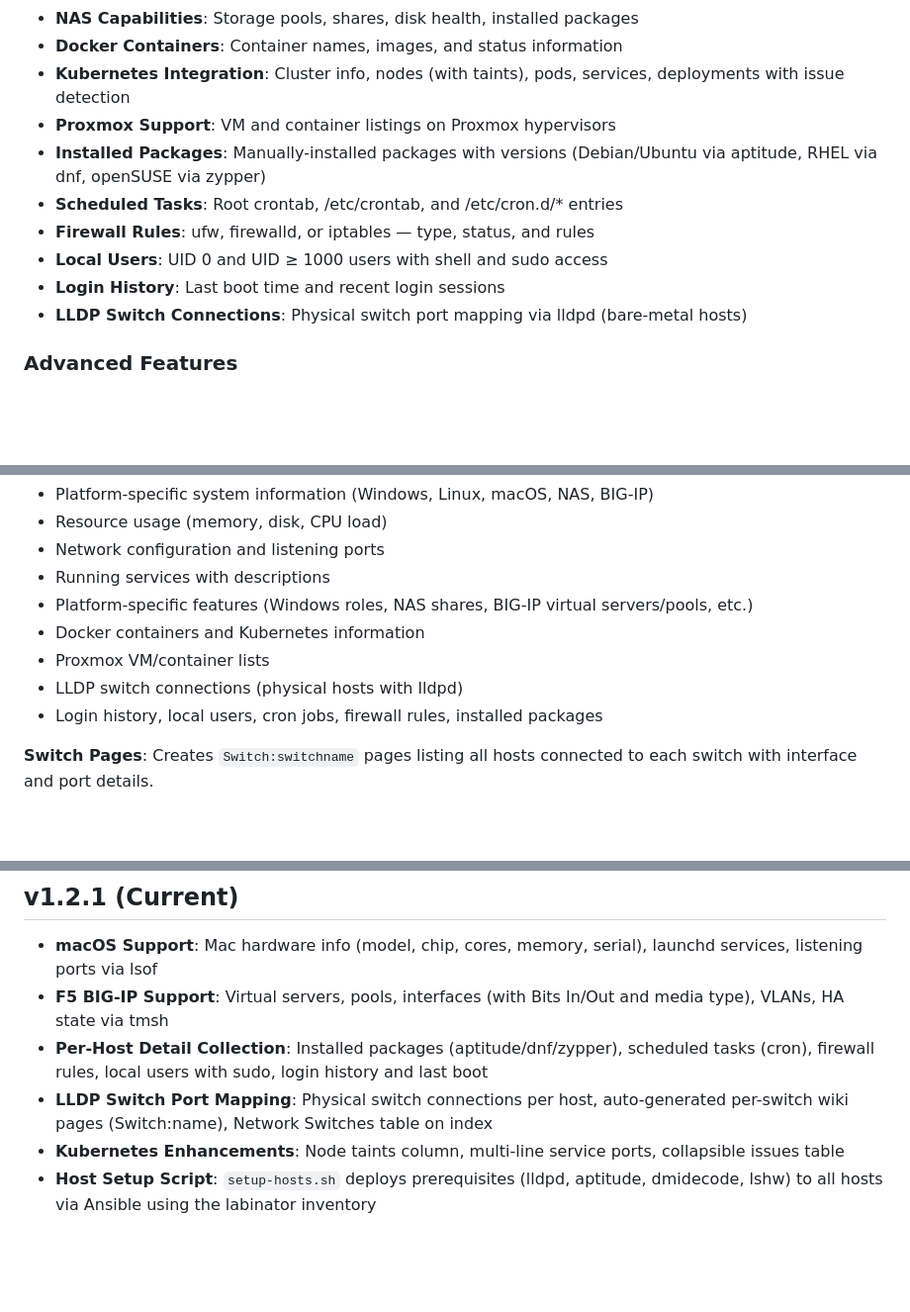
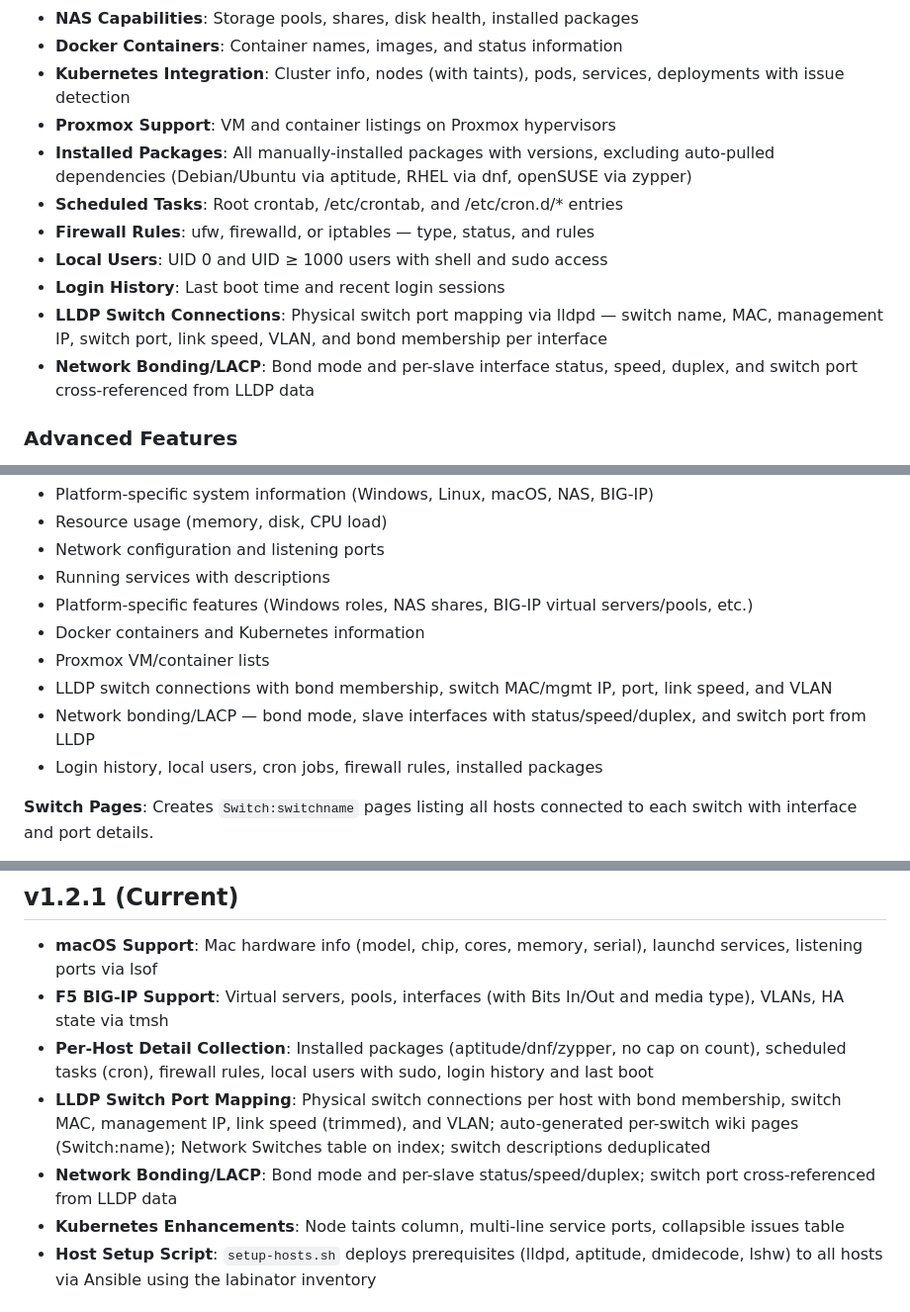
Before and after one commit to Jerry-Lees/HomeLab, a Markdown page: lab-documenter/README.md, 3 parts joined by grey strips. Shown at 99% size. Drawn GitHub-style; blank space fills up the shorter version.

Commit message:
Updated Documentation to reflect lastest additions and changes.

```diff
--- a/lab-documenter/README.md
+++ b/lab-documenter/README.md
@@ -35,12 +35,13 @@ A comprehensive home lab documentation system that automatically discovers and d
 - **Docker Containers**: Container names, images, and status information
 - **Kubernetes Integration**: Cluster info, nodes (with taints), pods, services, deployments with issue detection
 - **Proxmox Support**: VM and container listings on Proxmox hypervisors
-- **Installed Packages**: Manually-installed packages with versions (Debian/Ubuntu via aptitude, RHEL via dnf, openSUSE via zypper)
+- **Installed Packages**: All manually-installed packages with versions, excluding auto-pulled dependencies (Debian/Ubuntu via aptitude, RHEL via dnf, openSUSE via zypper)
 - **Scheduled Tasks**: Root crontab, /etc/crontab, and /etc/cron.d/* entries
 - **Firewall Rules**: ufw, firewalld, or iptables — type, status, and rules
 - **Local Users**: UID 0 and UID ≥ 1000 users with shell and sudo access
 - **Login History**: Last boot time and recent login sessions
-- **LLDP Switch Connections**: Physical switch port mapping via lldpd (bare-metal hosts)
+- **LLDP Switch Connections**: Physical switch port mapping via lldpd — switch name, MAC, management IP, switch port, link speed, VLAN, and bond membership per interface
+- **Network Bonding/LACP**: Bond mode and per-slave interface status, speed, duplex, and switch port cross-referenced from LLDP data
 
 ### Advanced Features
 - **Smart Service Discovery**: Auto-learning database that categorizes unknown services
@@ -836,7 +837,8 @@ nano my-servers.csv
 - Platform-specific features (Windows roles, NAS shares, BIG-IP virtual servers/pools, etc.)
 - Docker containers and Kubernetes information
 - Proxmox VM/container lists
-- LLDP switch connections (physical hosts with lldpd)
+- LLDP switch connections with bond membership, switch MAC/mgmt IP, port, link speed, and VLAN
+- Network bonding/LACP — bond mode, slave interfaces with status/speed/duplex, and switch port from LLDP
 - Login history, local users, cron jobs, firewall rules, installed packages
 
 **Switch Pages**: Creates `Switch:switchname` pages listing all hosts connected to each switch with interface and port details.
@@ -1904,8 +1906,9 @@ For issues, questions, or contributions:
 ## v1.2.1 (Current)
 - **macOS Support**: Mac hardware info (model, chip, cores, memory, serial), launchd services, listening ports via lsof
 - **F5 BIG-IP Support**: Virtual servers, pools, interfaces (with Bits In/Out and media type), VLANs, HA state via tmsh
-- **Per-Host Detail Collection**: Installed packages (aptitude/dnf/zypper), scheduled tasks (cron), firewall rules, local users with sudo, login history and last boot
-- **LLDP Switch Port Mapping**: Physical switch connections per host, auto-generated per-switch wiki pages (Switch:name), Network Switches table on index
+- **Per-Host Detail Collection**: Installed packages (aptitude/dnf/zypper, no cap on count), scheduled tasks (cron), firewall rules, local users with sudo, login history and last boot
+- **LLDP Switch Port Mapping**: Physical switch connections per host with bond membership, switch MAC, management IP, link speed (trimmed), and VLAN; auto-generated per-switch wiki pages (Switch:name); Network Switches table on index; switch descriptions deduplicated
+- **Network Bonding/LACP**: Bond mode and per-slave status/speed/duplex; switch port cross-referenced from LLDP data
 - **Kubernetes Enhancements**: Node taints column, multi-line service ports, collapsible issues table
 - **Host Setup Script**: `setup-hosts.sh` deploys prerequisites (lldpd, aptitude, dmidecode, lshw) to all hosts via Ansible using the labinator inventory
 
```
